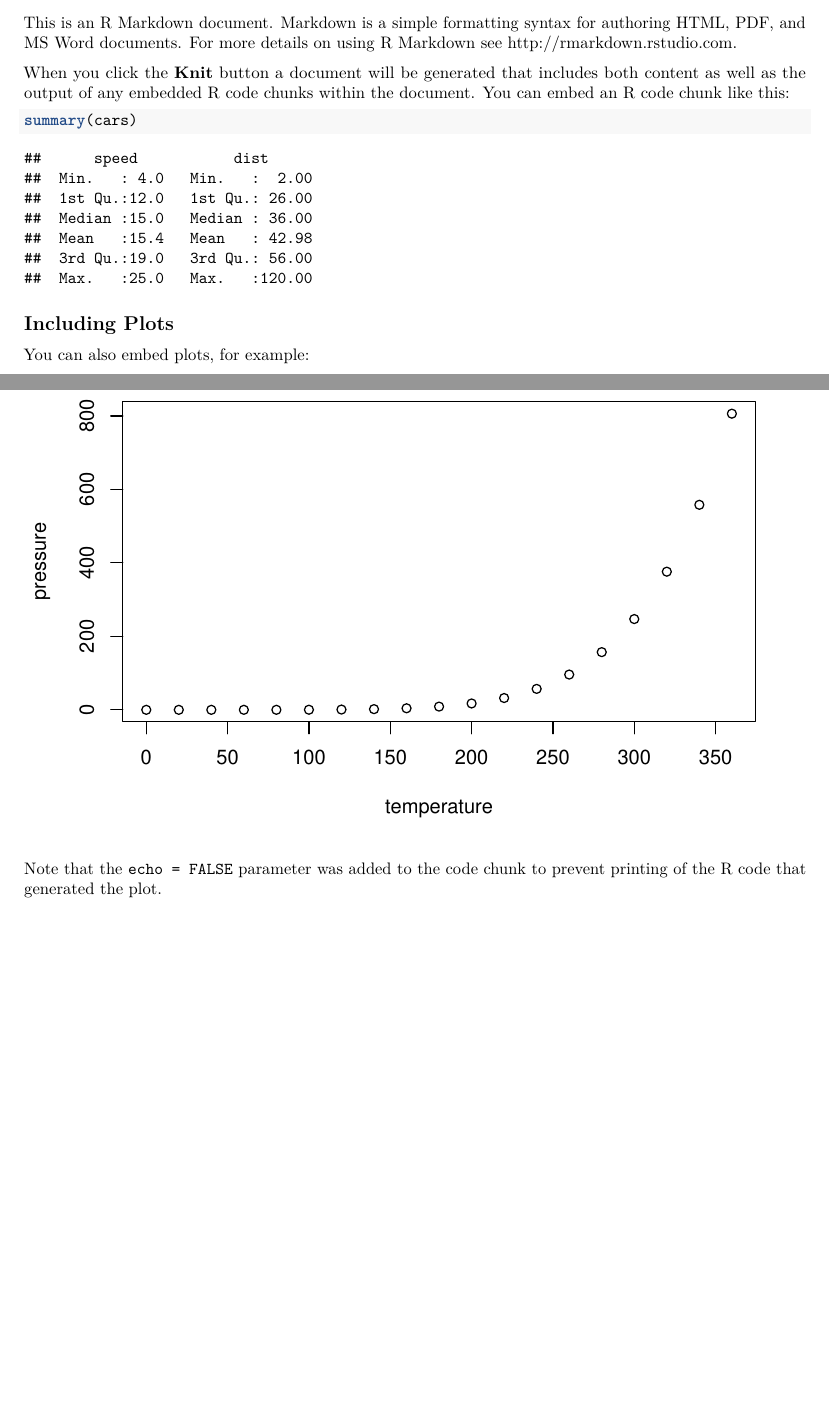
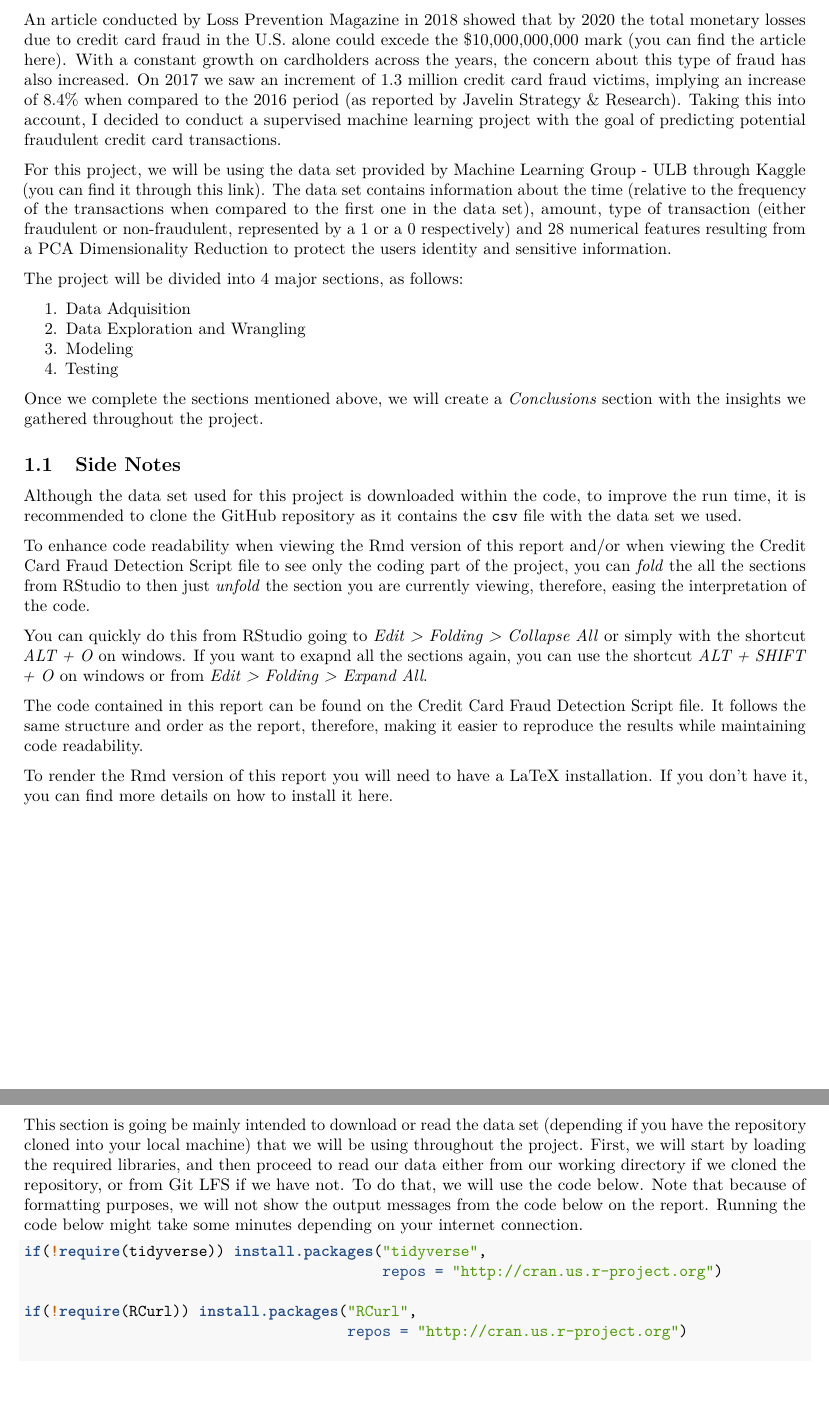
Before and after one commit to FernandoBorea/Credit-Card-Fraud-Detection, an R Markdown document (Credit Card Fraud Detection Report.Rmd): two parts of pages 1 and 2 of 2 before the commit and two parts of pages 2 and 3 of 7 after it, joined at a grey line, cut at the place of the change, the shorter picture padded with empty space. Rendered offline with R 4.5, knitr and Pandoc, then LaTeX, with nearby package versions; some code elsewhere in the file could not run offline.

Commit message:
Started to create the Rmd, R and pdf files. Added Introduction and Overview section and started Data Adquisition section.

````diff
--- a/Credit Card Fraud Detection Report.Rmd
+++ b/Credit Card Fraud Detection Report.Rmd
@@ -5,0 +5,2 @@ output: pdf_document
+output:
+  pdf_document:
@@ -13,7 +16,42 @@ knitr::opts_chunk$set(echo = TRUE)
 
-This is an R Markdown document. Markdown is a simple formatting syntax for authoring HTML, PDF, and MS Word documents. For more details on using R Markdown see <http://rmarkdown.rstudio.com>.
+# Introduction and Overview
 
-When you click the **Knit** button a document will be generated that includes both content as well as the output of any embedded R code chunks within the document. You can embed an R code chunk like this:
+An article conducted by Loss Prevention Magazine in 2018 showed that by 2020 the total monetary losses due to credit card fraud in the U.S. alone could excede the $10,000,000,000 mark (you can find the article [here](https://losspreventionmedia.com/credit-card-fraud-statistics-and-insights/)). With a constant growth on cardholders across the years, the concern about this type of fraud has also increased. On 2017 we saw an increment of 1.3 million credit card fraud victims, implying an increase of 8.4% when compared to the 2016 period (as reported by Javelin Strategy & Research). Taking this into account, I decided to conduct a supervised machine learning project with the goal of predicting potential fraudulent credit card transactions.
 
-```{r cars}
-summary(cars)
+For this project, we will be using the data set provided by Machine Learning Group - ULB through Kaggle (you can find it through this [link](https://www.kaggle.com/mlg-ulb/creditcardfraud)). The data set contains information about the time (relative to the frequency of the transactions when compared to the first one in the data set), amount, type of transaction (either fraudulent or non-fraudulent, represented by a 1 or a 0 respectively) and 28 numerical features resulting from a PCA Dimensionality Reduction to protect the users identity and sensitive information.
+
+The project will be divided into 4 major sections, as follows:
+
+1. Data Adquisition
+2. Data Exploration and Wrangling
+3. Modeling
+4. Testing
+
+Once we complete the sections mentioned above, we will create a _Conclusions_ section with the insights we gathered throughout the project.
+
+## Side Notes
+
+Although the data set used for this project is downloaded within the code, to improve the run time, it is recommended to clone the [GitHub repository](https://github.com/FernandoBorea/Credit-Card-Fraud-Detection) as it contains the `csv` file with the data set we used.
+
+To enhance code readability when viewing the Rmd version of this report and/or when viewing the Credit Card Fraud Detection Script file to see only the coding part of the project, you can _fold_ the all the sections from RStudio to then just _unfold_ the section you are currently viewing, therefore, easing the interpretation of the code.
+
+You can quickly do this from RStudio going to _Edit > Folding > Collapse All_ or simply with the shortcut _ALT + O_ on windows. If you want to exapnd all the sections again, you can use the shortcut _ALT + SHIFT + O_ on windows or from _Edit > Folding > Expand All_.
+
+The code contained in this report can be found on the Credit Card Fraud Detection Script file. It follows the same structure and order as the report, therefore, making it easier to reproduce the results while maintaining code readability.
+
+To render the Rmd version of this report you will need to have a LaTeX installation. If you don't have it, you can find more details on how to install it [here](https://bookdown.org/yihui/rmarkdown/installation.html#installation).
+
+\pagebreak
+
+# Data Adquisition
+
+This section is going be mainly intended to download or read the data set (depending if you have the repository cloned into your local machine) that we will be using throughout the project.
+First, we will start by loading the required libraries, and then proceed to read our data either from our working directory if we cloned the repository, or from Git LFS if we have not. To do that, we will use the code below. Note that because of formatting purposes, we will not show the output messages from the code below on the report. Running the code below might take some minutes depending on your internet connection.
+
+```{r data adquisition libraries, message=FALSE, warning=FALSE, error=FALSE}
+
+if(!require(tidyverse)) install.packages("tidyverse",
+                                         repos = "http://cran.us.r-project.org")
+
+if(!require(RCurl)) install.packages("RCurl",
+                                     repos = "http://cran.us.r-project.org")
@@ -20,11 +77,7 @@ summary(cars)
 ```
 
-## Including Plots
 
-You can also embed plots, for example:
+\pagebreak
 
-```{r pressure, echo=FALSE}
-plot(pressure)
-```
+# Data Exploration and Wrangling
 
-Note that the `echo = FALSE` parameter was added to the code chunk to prevent printing of the R code that generated the plot.
````
Also changed, not shown: Credit Card Fraud Detection Script.R (+40 -0 lines), Credit_Card_Fraud_Detection_Report.pdf (added), Credit Card Fraud Detection Report.Rmd (37 more changed lines).
